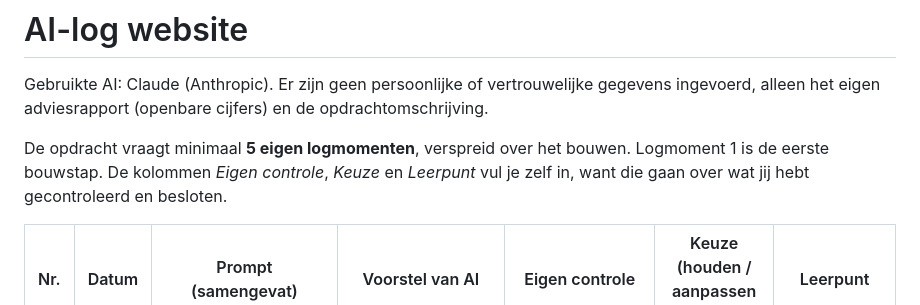
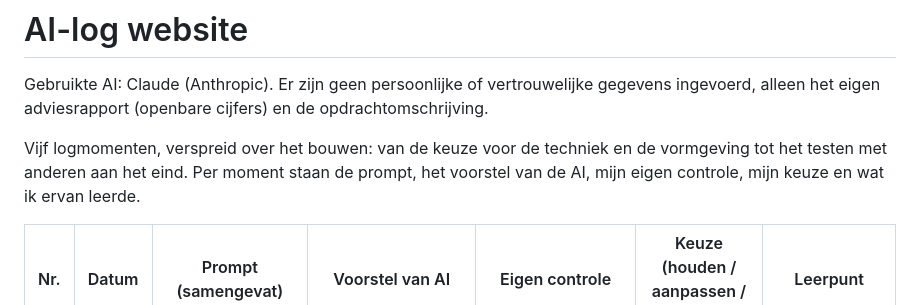
Before and after one commit to itsleloli/Wise-Website, a Markdown page: ai-log.md, the part around one of its changes. GitHub-like rendering.

```diff
--- a/ai-log.md
+++ b/ai-log.md
@@ -3,9 +3,9 @@
 Gebruikte AI: Claude (Anthropic). Er zijn geen persoonlijke of vertrouwelijke gegevens ingevoerd, alleen het
 eigen adviesrapport (openbare cijfers) en de opdrachtomschrijving.
 
-De opdracht vraagt minimaal **5 eigen logmomenten**, verspreid over het bouwen. Logmoment 1 is de eerste
-bouwstap. De kolommen *Eigen controle*, *Keuze* en *Leerpunt* vul je zelf in, want die gaan over wat jij
-hebt gecontroleerd en besloten.
+Vijf logmomenten, verspreid over het bouwen: van de keuze voor de techniek en de vormgeving tot het testen met
+anderen aan het eind. Per moment staan de prompt, het voorstel van de AI, mijn eigen controle, mijn keuze en wat ik
+ervan leerde.
 
 | Nr. | Datum | Prompt (samengevat) | Voorstel van AI | Eigen controle | Keuze (houden / aanpassen / afwijzen) | Leerpunt |
 |---|---|---|---|---|---|---|
```
Also changed, not shown: other parts of ai-log.md (+5 -23 lines), README.md (+1 -1 lines).
